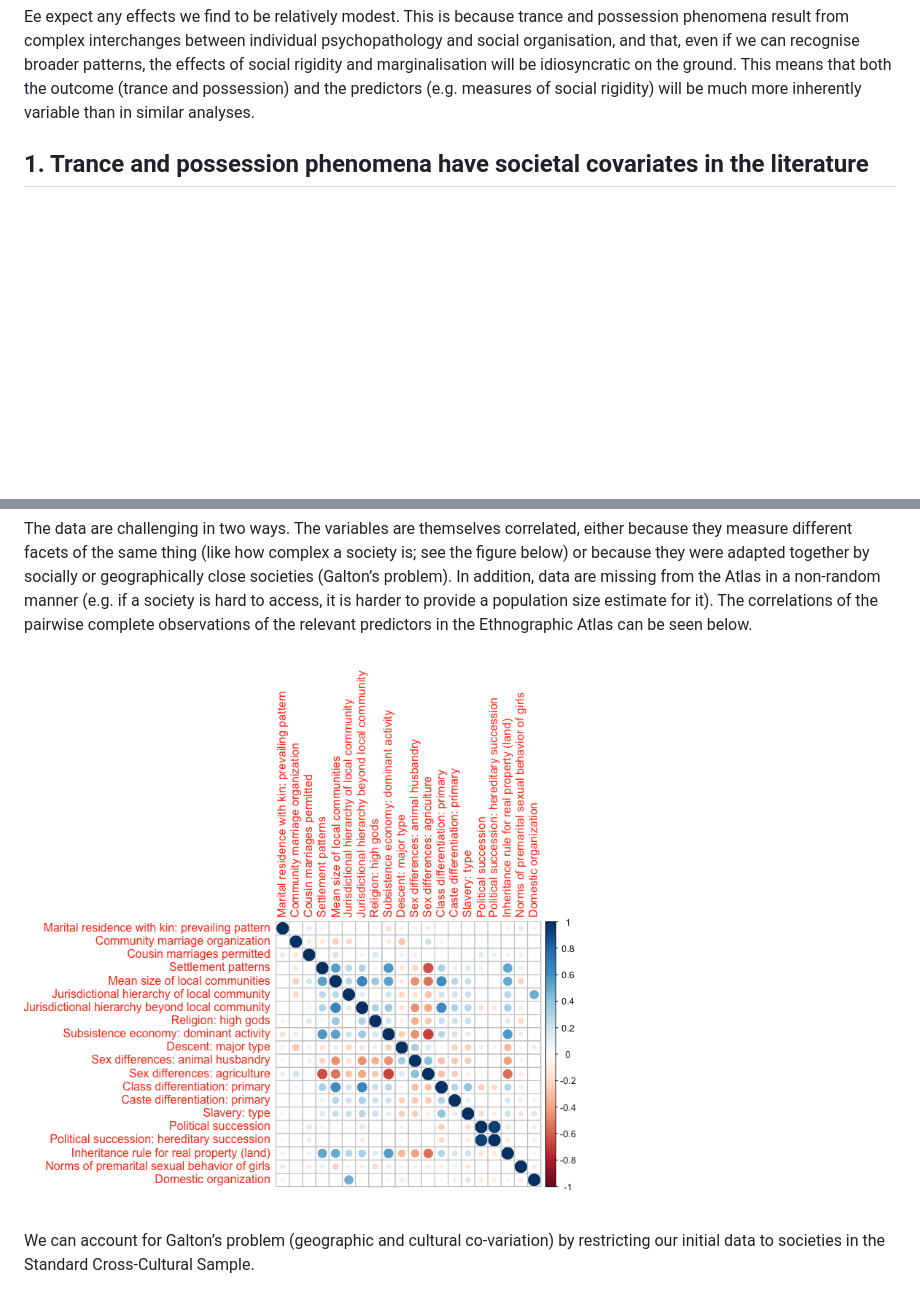
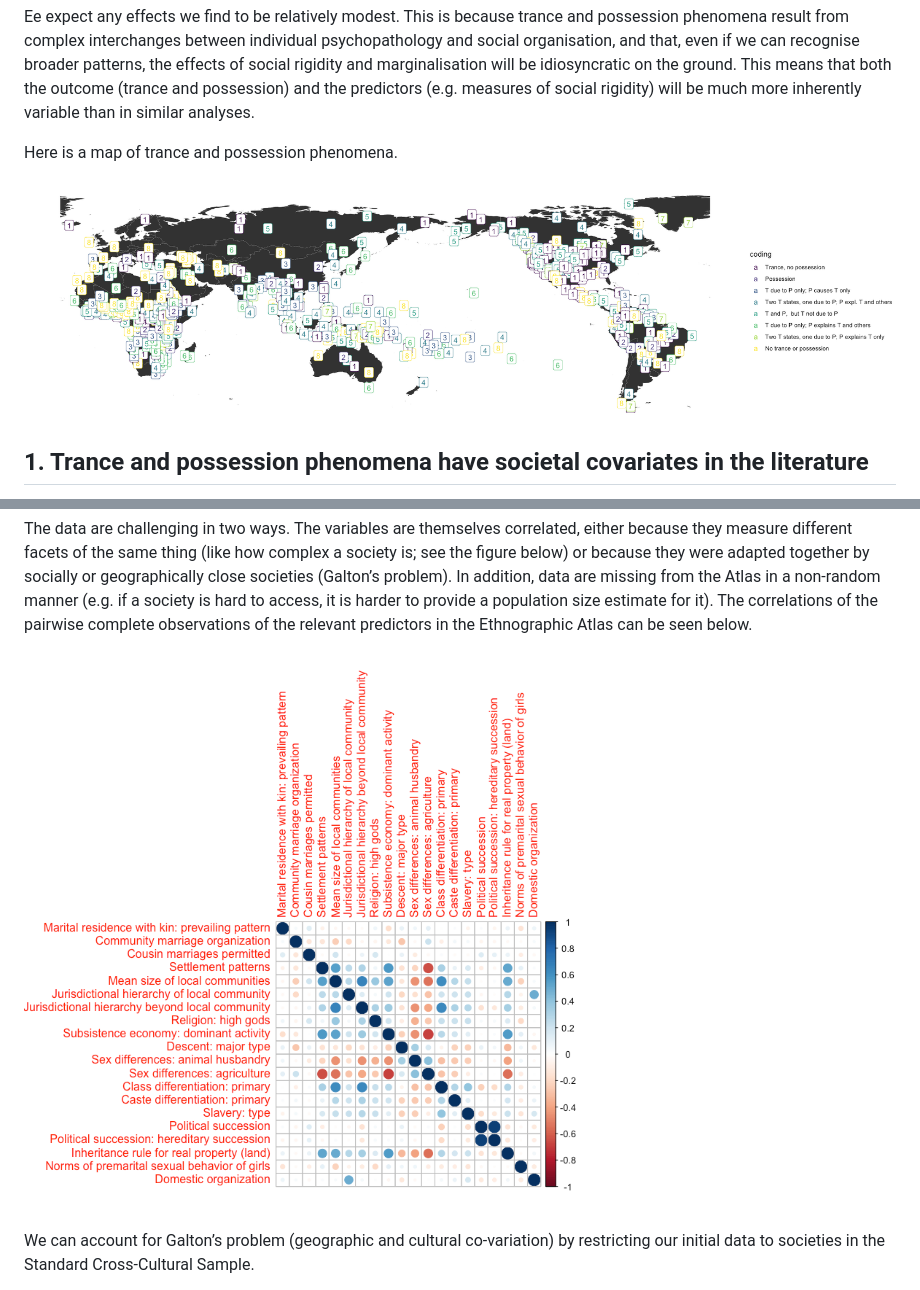
Before and after one commit to petyaracz/Racz2023trance, a Markdown page: Readme.md, 2 parts joined by grey strips. Drawn GitHub-style; pictures changed too: figures/unnamed-chunk-1-1.png (added), figures/unnamed-chunk-6-1.png (added); blank space fills up the shorter version.

Commit message:
new figure

```diff
--- a/Readme.md
+++ b/Readme.md
@@ -21,6 +21,10 @@ marginalisation will be idiosyncratic on the ground. This means that
 both the outcome (trance and possession) and the predictors
 (e.g. measures of social rigidity) will be much more inherently variable
 than in similar analyses.
+
+Here is a map of trance and possession phenomena.
+
+![](figures/unnamed-chunk-1-1.png)
 
 ## 1. Trance and possession phenomena have societal covariates in the literature
 
@@ -163,7 +167,7 @@ provide a population size estimate for it). The correlations of the
 pairwise complete observations of the relevant predictors in the
 Ethnographic Atlas can be seen below.
 
-![](figures/unnamed-chunk-5-1.png)
+![](figures/unnamed-chunk-6-1.png)
 
 We can account for Galton’s problem (geographic and cultural
 co-variation) by restricting our initial data to societies in the
```
Also changed, not shown: other parts of Readme.md (+1 -1 lines), figures/unnamed-chunk-10-1.png, 1 other file.
